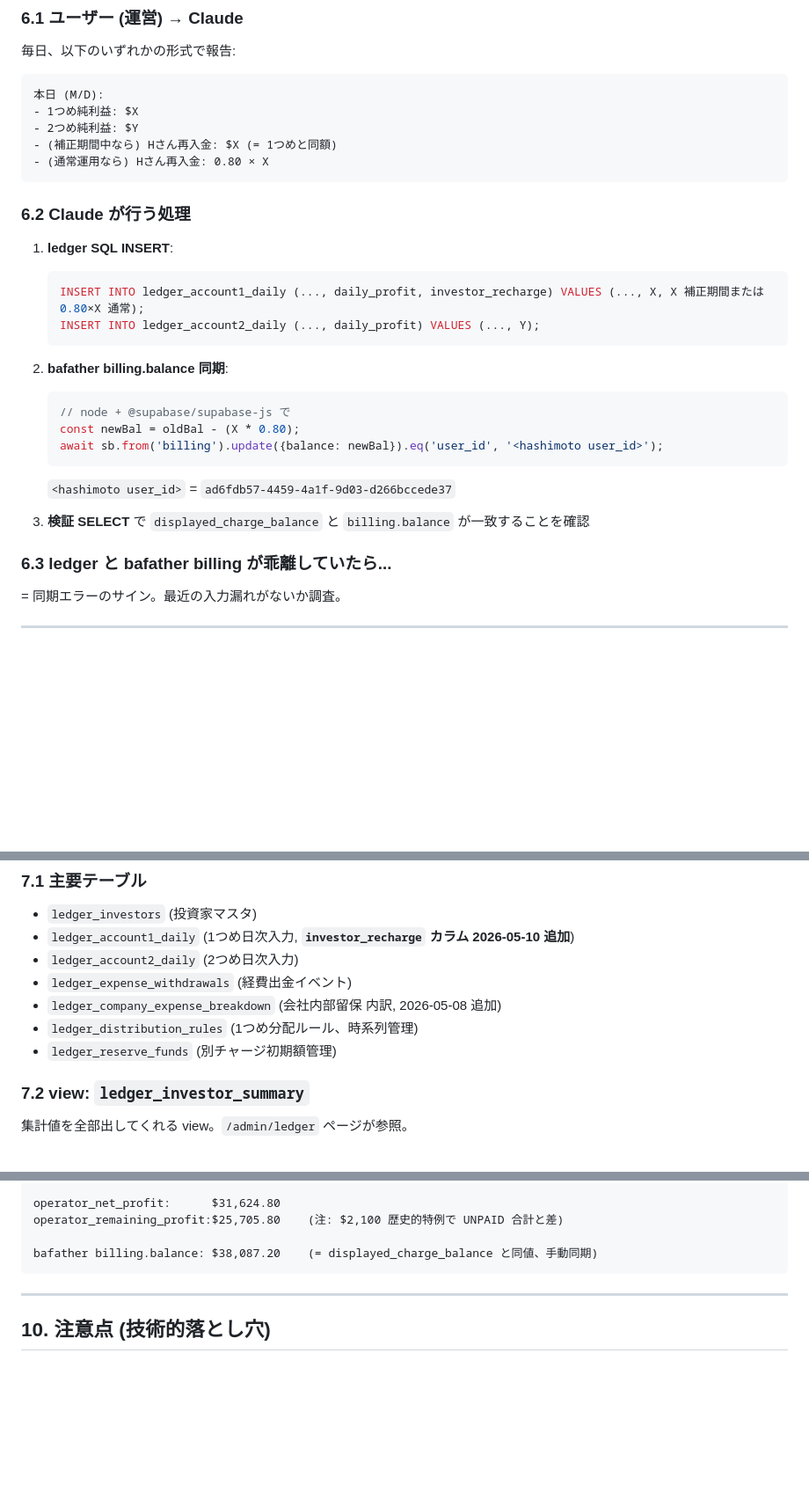
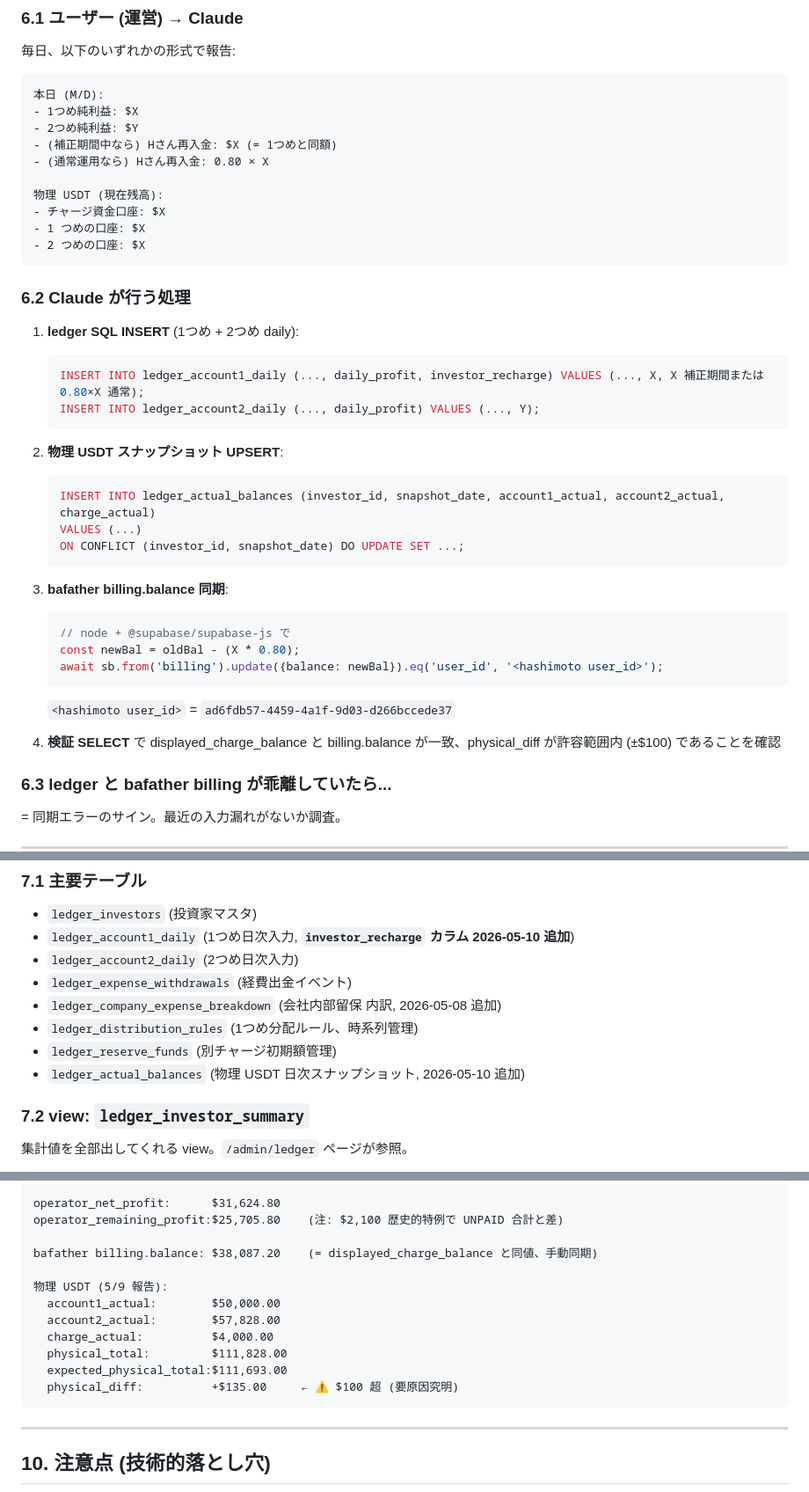
Before and after one commit to jinjinsansan/ba, a Markdown page: web/LEDGER_RULES_AND_HISTORY.md, 3 parts joined by grey strips. Shown at 88% size. Rendered like a GitHub page; blank space fills up the shorter version.

Commit message:
docs(ledger): LEDGER_RULES_AND_HISTORY に物理 USDT 監査の運用追加
- 毎日の運用フローに物理 USDT 報告 + UPSERT を追加
- ledger_actual_balances テーブルを主要テーブル一覧に追加
- 5/9 検証値に物理 USDT 値を追加
- 変更履歴に 2026-05-10 物理監査パネル追加を記録

Co-Authored-By: Claude Opus 4.7 (1M context) <noreply@anthropic.com>

````diff
--- a/web/LEDGER_RULES_AND_HISTORY.md
+++ b/web/LEDGER_RULES_AND_HISTORY.md
@@ -110,17 +110,29 @@ OPERATOR.残利益 と UNPAID 合計 の差は **永久固定 $2,100**:
 - 2つめ純利益: $Y
 - (補正期間中なら) Hさん再入金: $X (= 1つめと同額)
 - (通常運用なら) Hさん再入金: 0.80 × X
+
+物理 USDT (現在残高):
+- チャージ資金口座: $X
+- 1 つめの口座: $X
+- 2 つめの口座: $X
 ```
 
 ### 6.2 Claude が行う処理
 
-1. **ledger SQL INSERT**:
+1. **ledger SQL INSERT** (1つめ + 2つめ daily):
    ```sql
    INSERT INTO ledger_account1_daily (..., daily_profit, investor_recharge) VALUES (..., X, X 補正期間または 0.80×X 通常);
    INSERT INTO ledger_account2_daily (..., daily_profit) VALUES (..., Y);
    ```
 
-2. **bafather billing.balance 同期**:
+2. **物理 USDT スナップショット UPSERT**:
+   ```sql
+   INSERT INTO ledger_actual_balances (investor_id, snapshot_date, account1_actual, account2_actual, charge_actual)
+   VALUES (...)
+   ON CONFLICT (investor_id, snapshot_date) DO UPDATE SET ...;
+   ```
+
+3. **bafather billing.balance 同期**:
    ```js
    // node + @supabase/supabase-js で
    const newBal = oldBal - (X * 0.80);
@@ -128,7 +140,7 @@ OPERATOR.残利益 と UNPAID 合計 の差は **永久固定 $2,100**:
    ```
    `<hashimoto user_id>` = `ad6fdb57-4459-4a1f-9d03-d266bccede37`
 
-3. **検証 SELECT** で `displayed_charge_balance` と `billing.balance` が一致することを確認
+4. **検証 SELECT** で displayed_charge_balance と billing.balance が一致、physical_diff が許容範囲内 (±$100) であることを確認
 
 ### 6.3 ledger と bafather billing が乖離していたら...
 
@@ -147,6 +159,7 @@ OPERATOR.残利益 と UNPAID 合計 の差は **永久固定 $2,100**:
 - `ledger_company_expense_breakdown` (会社内部留保 内訳, 2026-05-08 追加)
 - `ledger_distribution_rules` (1つめ分配ルール、時系列管理)
 - `ledger_reserve_funds` (別チャージ初期額管理)
+- `ledger_actual_balances` (物理 USDT 日次スナップショット, 2026-05-10 追加)
 
 ### 7.2 view: `ledger_investor_summary`
 
@@ -207,6 +221,14 @@ operator_net_profit:      $31,624.80
 operator_remaining_profit:$25,705.80    (注: $2,100 歴史的特例で UNPAID 合計と差)
 
 bafather billing.balance: $38,087.20    (= displayed_charge_balance と同値、手動同期)
+
+物理 USDT (5/9 報告):
+  account1_actual:        $50,000.00
+  account2_actual:        $57,828.00
+  charge_actual:          $4,000.00
+  physical_total:         $111,828.00
+  expected_physical_total:$111,693.00
+  physical_diff:          +$135.00     ← ⚠ $100 超 (要原因究明)
 ```
 
 ---
````
Also changed, not shown: other parts of web/LEDGER_RULES_AND_HISTORY.md (+1 -0 lines).
